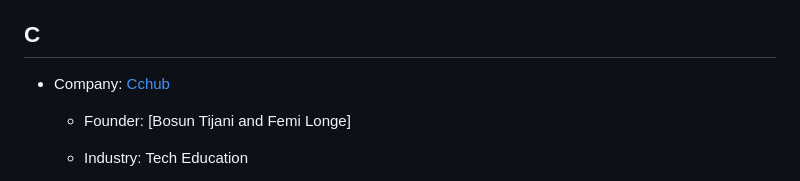
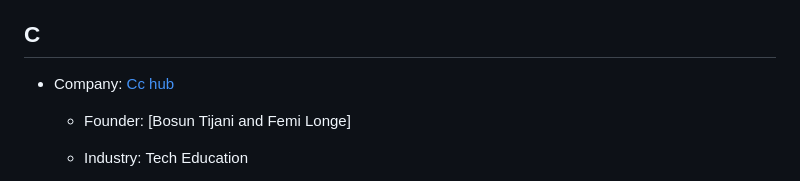
Before and after one commit to OSCA-Ado-Ekiti/tech-companies-in-africa, a Markdown page: README.md, the part around the change. Rendered like a GitHub page.

```diff
--- a/README.md
+++ b/README.md
@@ -98,7 +98,7 @@
 
 ## <a name="C"> </a>C
 
-- Company: [Cchub](https://cchub.africa)
+- Company: [Cc hub](https://cchub.africa)
 
   - Founder: [Bosun Tijani and Femi Longe]
 
```
